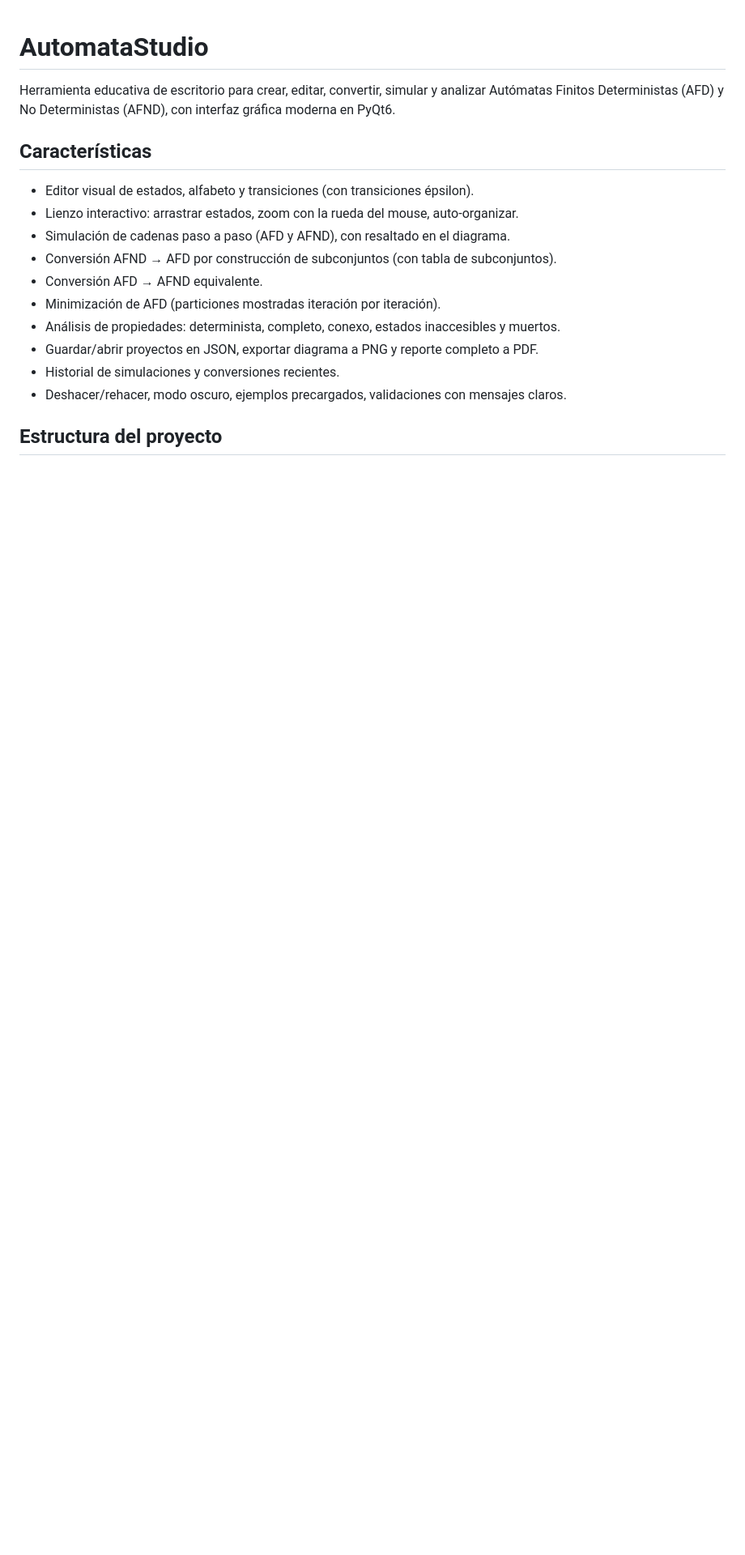
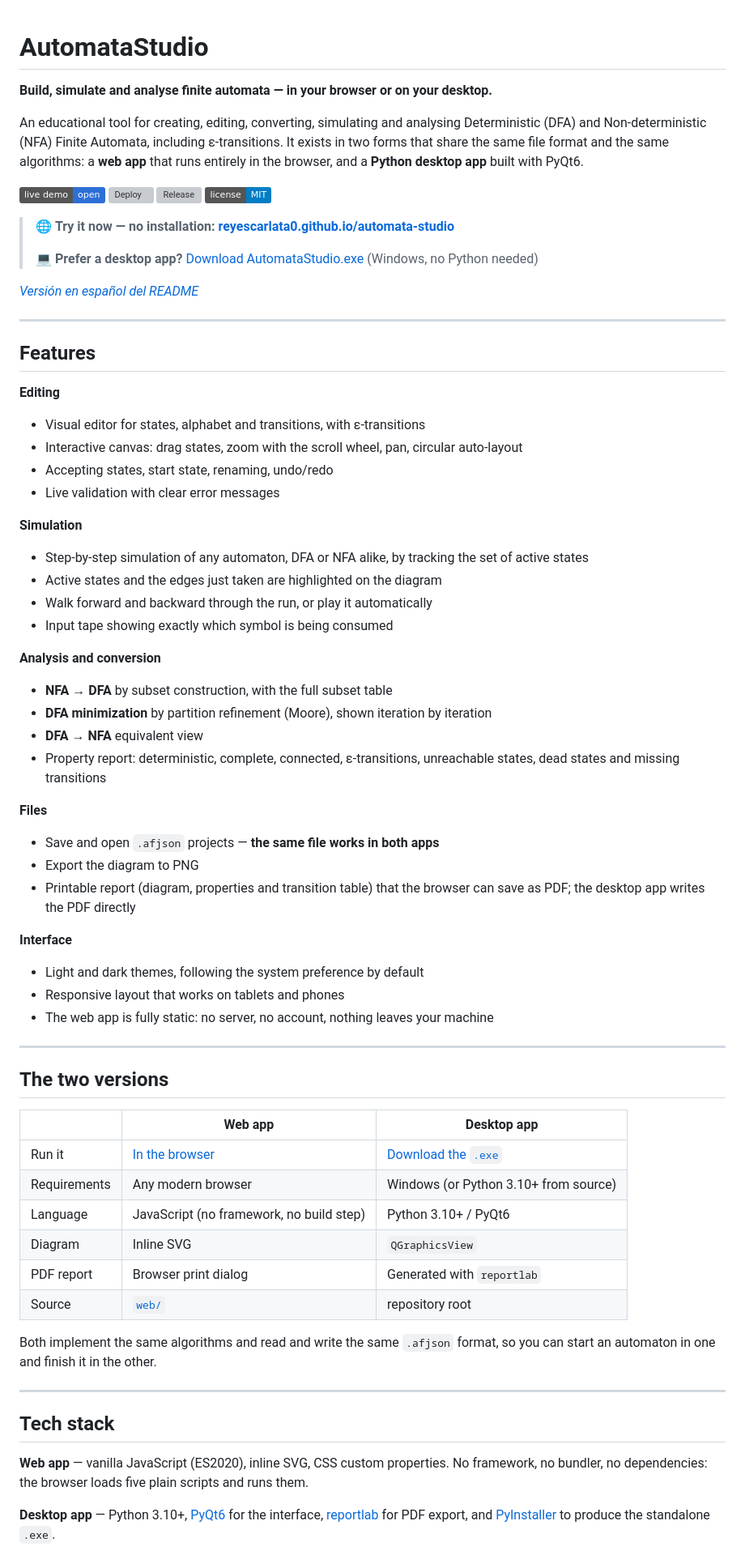
Before and after one commit to ReyEscarlata0/automata-studio, a Markdown page: README.md, the part around one of its changes. Shown at 81% size. GitHub-like rendering; badges without logos; blank space fills up the shorter version; grey boxes are pictures that could not be loaded.

```diff
--- a/README.md
+++ b/README.md
@@ -1,20 +1,84 @@
 # AutomataStudio
 
-Herramienta educativa de escritorio para crear, editar, convertir, simular y
-analizar Autómatas Finitos Deterministas (AFD) y No Deterministas (AFND),
-con interfaz gráfica moderna en PyQt6.
+**Build, simulate and analyse finite automata — in your browser or on your desktop.**
 
-## Características
+An educational tool for creating, editing, converting, simulating and analysing
+Deterministic (DFA) and Non-deterministic (NFA) Finite Automata, including
+ε-transitions. It exists in two forms that share the same file format and the
+same algorithms: a **web app** that runs entirely in the browser, and a
+**Python desktop app** built with PyQt6.
 
-- Editor visual de estados, alfabeto y transiciones (con transiciones épsilon).
-- Lienzo interactivo: arrastrar estados, zoom con la rueda del mouse, auto-organizar.
-- Simulación de cadenas paso a paso (AFD y AFND), con resaltado en el diagrama.
-- Conversión AFND → AFD por construcción de subconjuntos (con tabla de subconjuntos).
-- Conversión AFD → AFND equivalente.
-- Minimización de AFD (particiones mostradas iteración por iteración).
-- Análisis de propiedades: determinista, completo, conexo, estados inaccesibles y muertos.
-- Guardar/abrir proyectos en JSON, exportar diagrama a PNG y reporte completo a PDF.
-- Historial de simulaciones y conversiones recientes.
-- Deshacer/rehacer, modo oscuro, ejemplos precargados, validaciones con mensajes claros.
+[![Live demo](https://img.shields.io/badge/live%20demo-open-2d6fd6)](https://reyescarlata0.github.io/automata-studio/)
+[![Deploy](https://github.com/ReyEscarlata0/automata-studio/actions/workflows/deploy-pages.yml/badge.svg)](https://github.com/ReyEscarlata0/automata-studio/actions/workflows/deploy-pages.yml)
+[![Release](https://img.shields.io/github/v/release/ReyEscarlata0/automata-studio)](https://github.com/ReyEscarlata0/automata-studio/releases/latest)
+[![License: MIT](https://img.shields.io/badge/license-MIT-blue)](LICENSE)
 
-## Estructura del proyecto
+> 🌐 **Try it now — no installation:** **[reyescarlata0.github.io/automata-studio](https://reyescarlata0.github.io/automata-studio/)**
+>
+> 💻 **Prefer a desktop app?** [Download AutomataStudio.exe](https://github.com/ReyEscarlata0/automata-studio/releases/latest) (Windows, no Python needed)
+
+*[Versión en español del README](README.es.md)*
+
+---
+
+## Features
+
+**Editing**
+- Visual editor for states, alphabet and transitions, with ε-transitions
+- Interactive canvas: drag states, zoom with the scroll wheel, pan, circular auto-layout
+- Accepting states, start state, renaming, undo/redo
+- Live validation with clear error messages
+
+**Simulation**
+- Step-by-step simulation of any automaton, DFA or NFA alike, by tracking the
+  set of active states
+- Active states and the edges just taken are highlighted on the diagram
+- Walk forward and backward through the run, or play it automatically
+- Input tape showing exactly which symbol is being consumed
+
+**Analysis and conversion**
+- **NFA → DFA** by subset construction, with the full subset table
+- **DFA minimization** by partition refinement (Moore), shown iteration by iteration
+- **DFA → NFA** equivalent view
+- Property report: deterministic, complete, connected, ε-transitions,
+  unreachable states, dead states and missing transitions
+
+**Files**
+- Save and open `.afjson` projects — **the same file works in both apps**
+- Export the diagram to PNG
+- Printable report (diagram, properties and transition table) that the browser
+  can save as PDF; the desktop app writes the PDF directly
+
+**Interface**
+- Light and dark themes, following the system preference by default
+- Responsive layout that works on tablets and phones
+- The web app is fully static: no server, no account, nothing leaves your machine
+
+---
+
+## The two versions
+
+|  | Web app | Desktop app |
+|---|---|---|
+| Run it | [In the browser](https://reyescarlata0.github.io/automata-studio/) | [Download the `.exe`](https://github.com/ReyEscarlata0/automata-studio/releases/latest) |
+| Requirements | Any modern browser | Windows (or Python 3.10+ from source) |
+| Language | JavaScript (no framework, no build step) | Python 3.10+ / PyQt6 |
+| Diagram | Inline SVG | `QGraphicsView` |
+| PDF report | Browser print dialog | Generated with `reportlab` |
+| Source | [`web/`](web/) | repository root |
+
+Both implement the same algorithms and read and write the same `.afjson`
+format, so you can start an automaton in one and finish it in the other.
+
+---
+
+## Tech stack
+
+**Web app** — vanilla JavaScript (ES2020), inline SVG, CSS custom properties.
+No framework, no bundler, no dependencies: the browser loads five plain scripts
+and runs them.
+
+**Desktop app** — Python 3.10+, [PyQt6](https://pypi.org/project/PyQt6/) for
+the interface, [reportlab](https://pypi.org/project/reportlab/) for PDF export,
+and [PyInstaller](https://pyinstaller.org/) to produce the standalone `.exe`.
+
```
Also changed, not shown: other parts of README.md (+116 -43 lines), README.es.md (added, +91 -0 lines).
